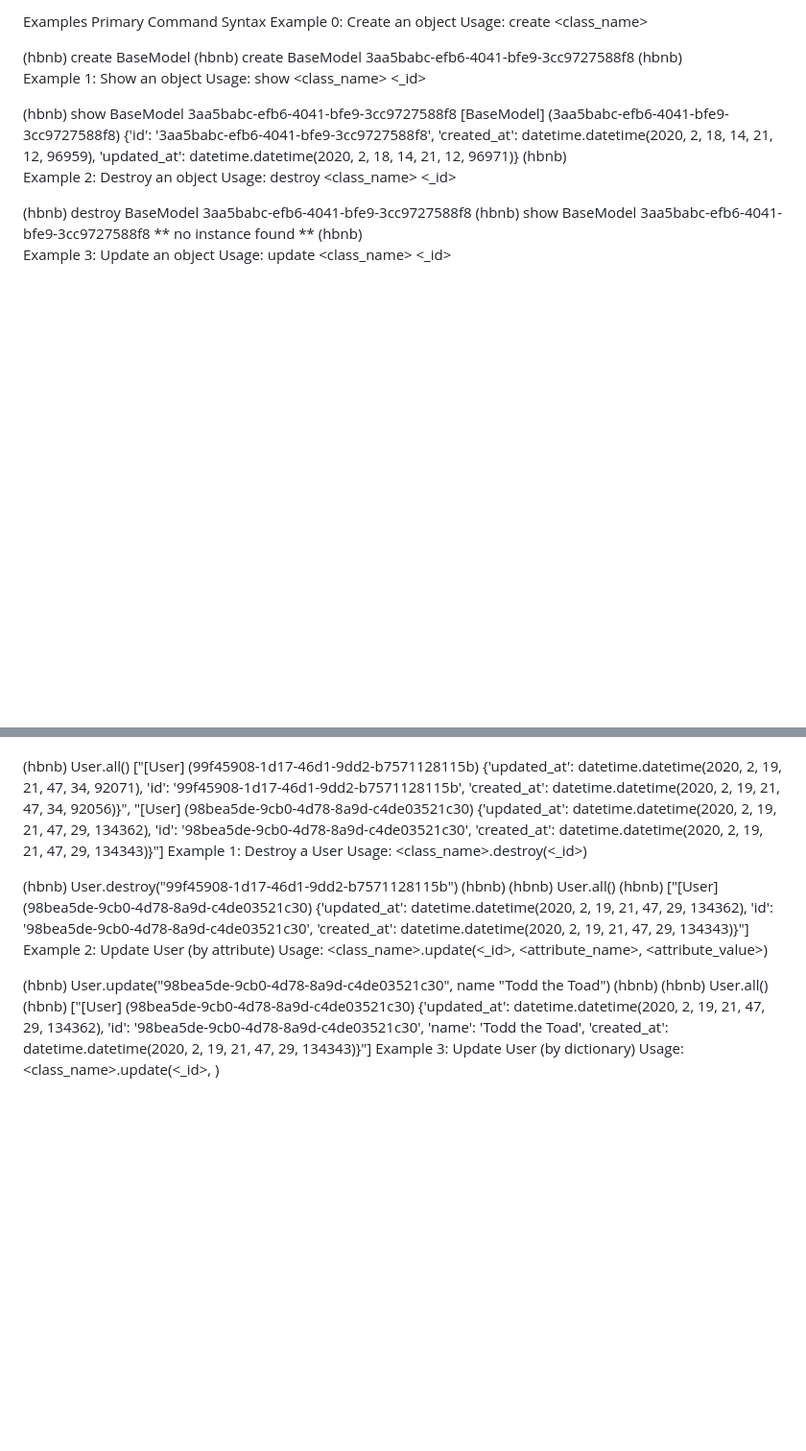
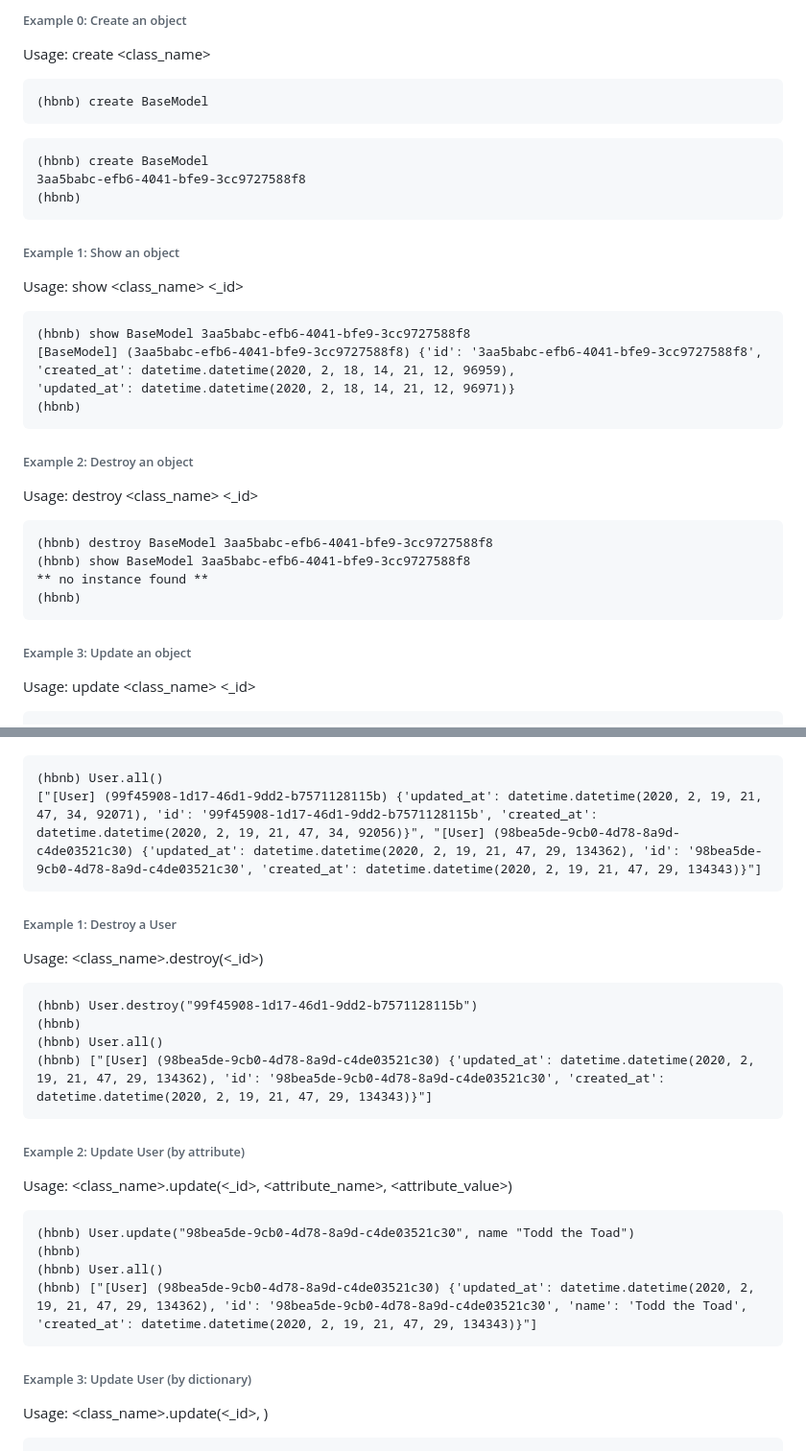
Before and after one commit to MustaphaRam/AirBnB_clone_v2, a Markdown page: README.md, 2 parts joined by grey strips. Shown: that part at 96% size. GitHub-like rendering; blank space fills up the shorter version.

````diff
--- a/README.md
+++ b/README.md
@@ -55,30 +72,34 @@ Advanced syntax is implemented for the following commands:
 
-Examples
-Primary Command Syntax
-Example 0: Create an object
+###### Example 0: Create an object
 Usage: create <class_name>
-
+```
 (hbnb) create BaseModel
+```
+```
 (hbnb) create BaseModel
 3aa5babc-efb6-4041-bfe9-3cc9727588f8
 (hbnb)
-Example 1: Show an object
+```
+###### Example 1: Show an object
 Usage: show <class_name> <_id>
 
+```
 (hbnb) show BaseModel 3aa5babc-efb6-4041-bfe9-3cc9727588f8
 [BaseModel] (3aa5babc-efb6-4041-bfe9-3cc9727588f8) {'id': '3aa5babc-efb6-4041-bfe9-3cc9727588f8', 'created_at': datetime.datetime(2020, 2, 18, 14, 21, 12, 96959),
 'updated_at': datetime.datetime(2020, 2, 18, 14, 21, 12, 96971)}
 (hbnb)
-Example 2: Destroy an object
+```
+###### Example 2: Destroy an object
 Usage: destroy <class_name> <_id>
-
+```
 (hbnb) destroy BaseModel 3aa5babc-efb6-4041-bfe9-3cc9727588f8
 (hbnb) show BaseModel 3aa5babc-efb6-4041-bfe9-3cc9727588f8
 ** no instance found **
 (hbnb)
-Example 3: Update an object
+```
+###### Example 3: Update an object
 Usage: update <class_name> <_id>
-
+```
 (hbnb) update BaseModel b405fc64-9724-498f-b405-e4071c3d857f first_name "person"
 (hbnb) show BaseModel b405fc64-9724-498f-b405-e4071c3d857f
 [BaseModel] (b405fc64-9724-498f-b405-e4071c3d857f) {'id': 'b405fc64-9724-498f-b405-e4071c3d857f', 'created_at': datetime.datetime(2020, 2, 18, 14, 33, 45, 729889),
@@ -89,24 +112,28 @@ Example 0: Show all User objects
 Usage: <class_name>.all()
-
+```
 (hbnb) User.all()
 ["[User] (99f45908-1d17-46d1-9dd2-b7571128115b) {'updated_at': datetime.datetime(2020, 2, 19, 21, 47, 34, 92071), 'id': '99f45908-1d17-46d1-9dd2-b7571128115b', 'created_at': datetime.datetime(2020, 2, 19, 21, 47, 34, 92056)}", "[User] (98bea5de-9cb0-4d78-8a9d-c4de03521c30) {'updated_at': datetime.datetime(2020, 2, 19, 21, 47, 29, 134362), 'id': '98bea5de-9cb0-4d78-8a9d-c4de03521c30', 'created_at': datetime.datetime(2020, 2, 19, 21, 47, 29, 134343)}"]
-Example 1: Destroy a User
+```
+
+###### Example 1: Destroy a User
 Usage: <class_name>.destroy(<_id>)
-
+```
 (hbnb) User.destroy("99f45908-1d17-46d1-9dd2-b7571128115b")
 (hbnb)
 (hbnb) User.all()
 (hbnb) ["[User] (98bea5de-9cb0-4d78-8a9d-c4de03521c30) {'updated_at': datetime.datetime(2020, 2, 19, 21, 47, 29, 134362), 'id': '98bea5de-9cb0-4d78-8a9d-c4de03521c30', 'created_at': datetime.datetime(2020, 2, 19, 21, 47, 29, 134343)}"]
-Example 2: Update User (by attribute)
+```
+###### Example 2: Update User (by attribute)
 Usage: <class_name>.update(<_id>, <attribute_name>, <attribute_value>)
-
+```
 (hbnb) User.update("98bea5de-9cb0-4d78-8a9d-c4de03521c30", name "Todd the Toad")
 (hbnb)
 (hbnb) User.all()
 (hbnb) ["[User] (98bea5de-9cb0-4d78-8a9d-c4de03521c30) {'updated_at': datetime.datetime(2020, 2, 19, 21, 47, 29, 134362), 'id': '98bea5de-9cb0-4d78-8a9d-c4de03521c30', 'name': 'Todd the Toad', 'created_at': datetime.datetime(2020, 2, 19, 21, 47, 29, 134343)}"]
-Example 3: Update User (by dictionary)
-Usage: <class_name>.update(<_id>, )
-
+```
+###### Example 3: Update User (by dictionary)
+Usage: <class_name>.update(<_id>, <dictionary>)
+```
 (hbnb) User.update("98bea5de-9cb0-4d78-8a9d-c4de03521c30", {'name': 'Fred the Frog', 'age': 9})
 (hbnb)
 (hbnb) User.all()
````
Also changed, not shown: other parts of README.md (+56 -36 lines).
